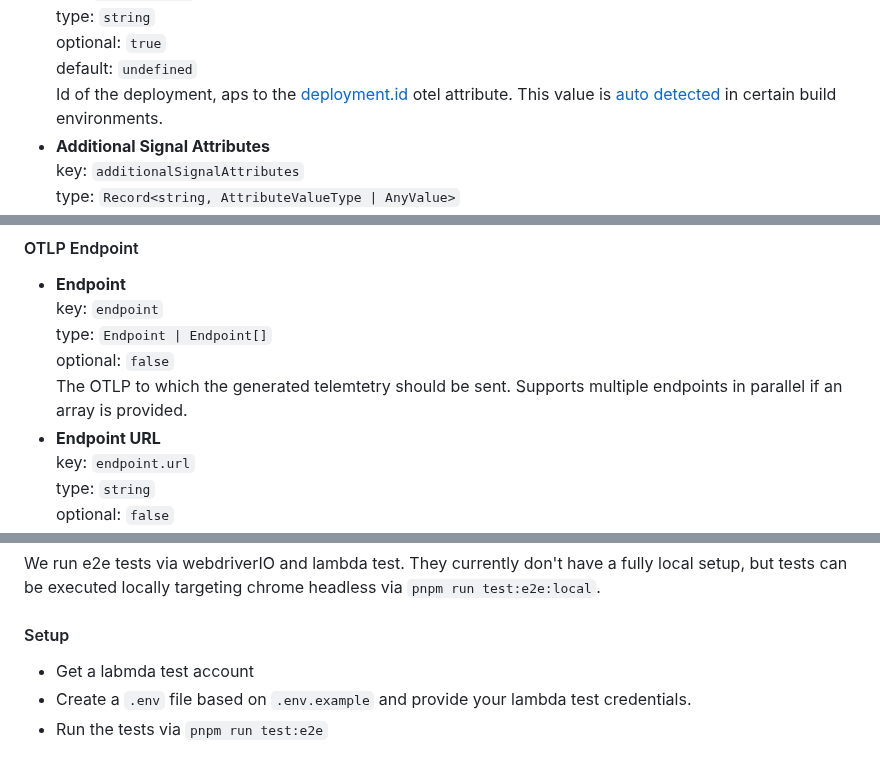
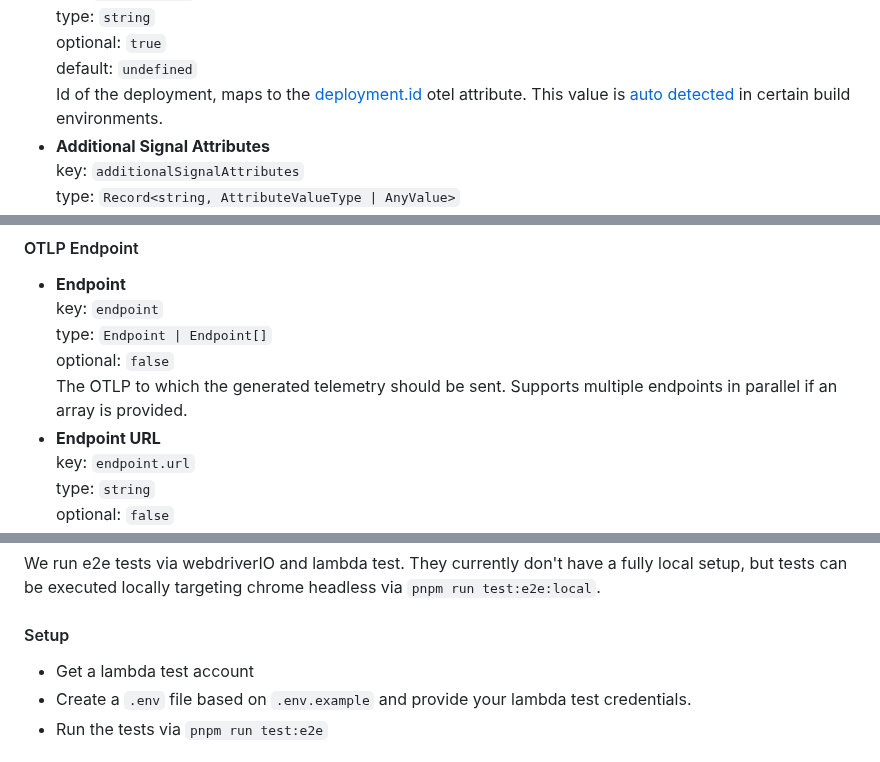
Before and after one commit to dash0hq/dash0-sdk-web, a Markdown page: README.md, 3 parts joined by grey strips. Rendered like a GitHub page.

```diff
--- a/README.md
+++ b/README.md
@@ -134,7 +134,7 @@ This currently also requires the use of Next.js
   type: `string`<br>
   optional: `true`<br>
   default: `undefined`<br>
-  Id of the deployment, aps to the [deployment.id](https://opentelemetry.io/docs/specs/semconv/registry/attributes/deployment/#deployment-id) otel attribute.
+  Id of the deployment, maps to the [deployment.id](https://opentelemetry.io/docs/specs/semconv/registry/attributes/deployment/#deployment-id) otel attribute.
   This value is [auto detected](#configuration-auto-detection) in certain build environments.
 - **Additional Signal Attributes**<br>
   key: `additionalSignalAttributes`<br>
@@ -150,7 +150,7 @@ This currently also requires the use of Next.js
   key: `endpoint`<br>
   type: `Endpoint | Endpoint[]`<br>
   optional: `false`<br>
-  The OTLP to which the generated telemtetry should be sent. Supports multiple endpoints in parallel if an array is provided.
+  The OTLP to which the generated telemetry should be sent. Supports multiple endpoints in parallel if an array is provided.
 - **Endpoint URL**<br>
   key: `endpoint.url`<br>
   type: `string`<br>
@@ -487,7 +487,7 @@ They currently don't have a fully local setup, but tests can be executed locally
 
 #### Setup
 
-- Get a labmda test account
+- Get a lambda test account
 - Create a `.env` file based on `.env.example` and provide your lambda test credentials.
 - Run the tests via `pnpm run test:e2e`
 
```
Also changed, not shown: other parts of README.md (+5 -5 lines).
